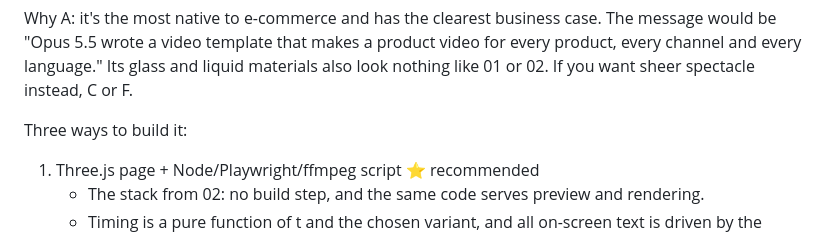
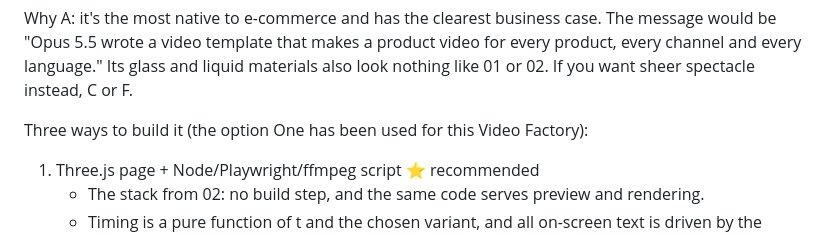
Before and after one commit to liangruibupt/beyond-text-frontier-model-showcase, a Markdown page: factory/Video-Factory.md, the part around the change. Rendered like a GitHub page.

Commit message:
update video-factory readme

```diff
--- a/factory/Video-Factory.md
+++ b/factory/Video-Factory.md
@@ -48,7 +48,7 @@
 
 
 
-Three ways to build it:
+Three ways to build it (the option One has been used for this Video Factory):
 
   1. Three.js page + Node/Playwright/ffmpeg script ⭐ recommended
      - The stack from 02: no build step, and the same code serves preview and rendering.
```
